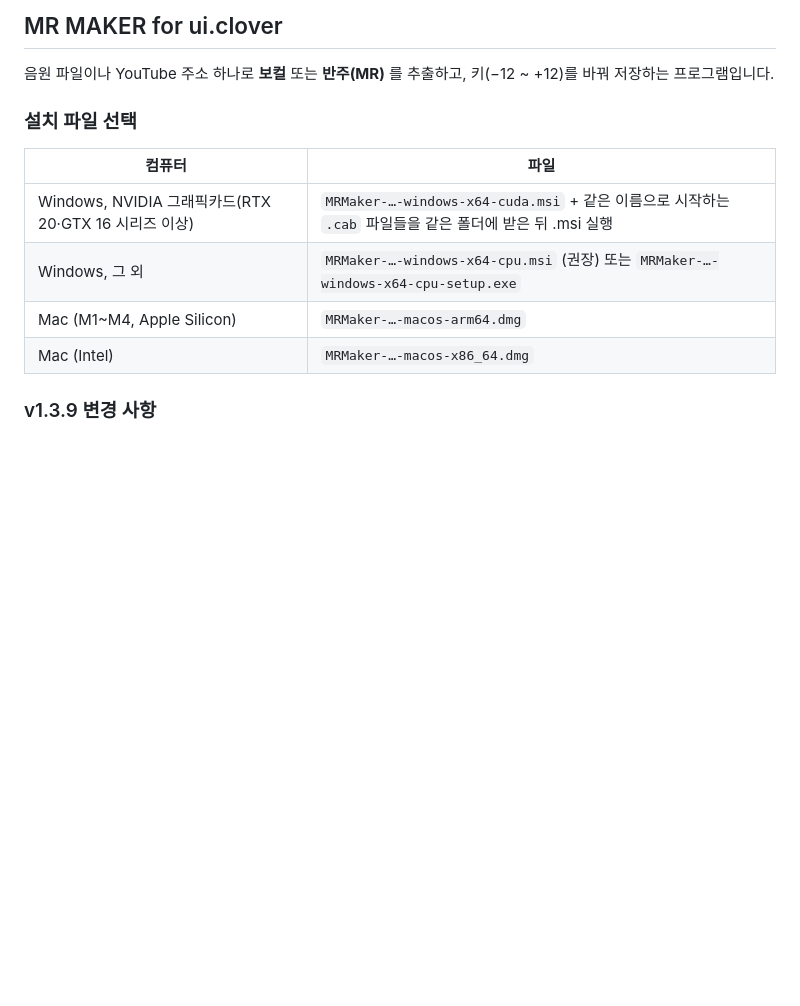
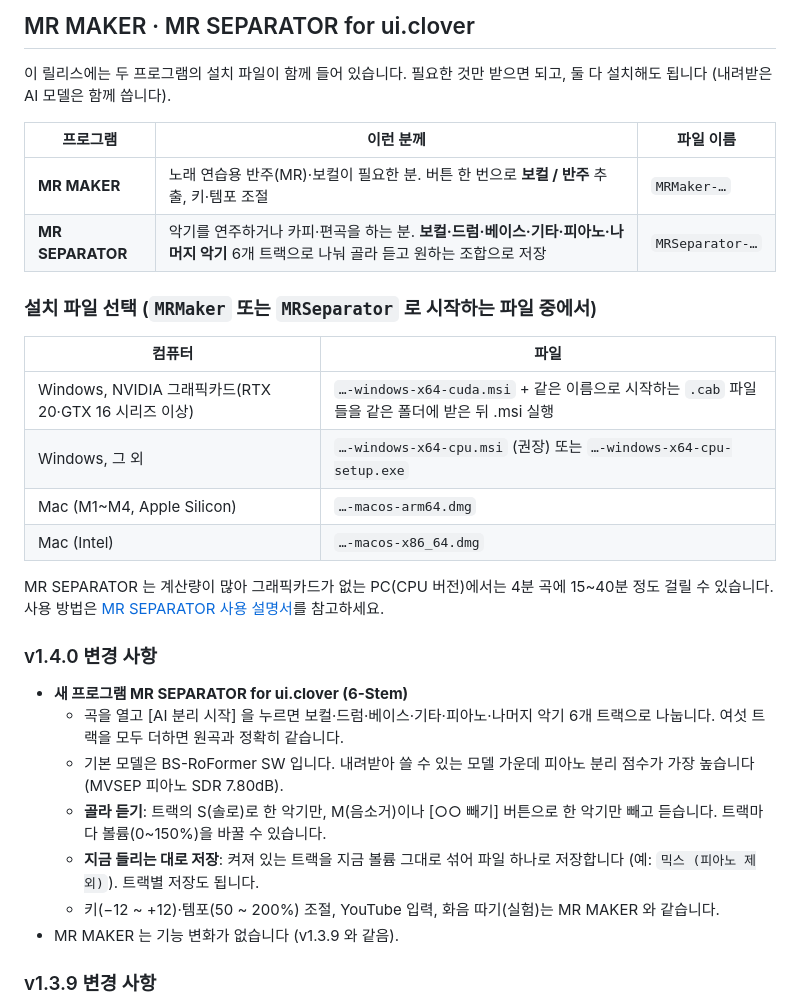
Before and after one commit to jiamong2/MR_MAKER, a Markdown page: packaging/RELEASE_NOTES.md, the part around the change. Drawn GitHub-style; blank space fills up the shorter version.

```diff
--- a/packaging/RELEASE_NOTES.md
+++ b/packaging/RELEASE_NOTES.md
@@ -1,14 +1,30 @@
-## MR MAKER for ui.clover
+## MR MAKER · MR SEPARATOR for ui.clover
 
-음원 파일이나 YouTube 주소 하나로 **보컬** 또는 **반주(MR)** 를 추출하고, 키(−12 ~ +12)를 바꿔 저장하는 프로그램입니다.
+이 릴리스에는 두 프로그램의 설치 파일이 함께 들어 있습니다. 필요한 것만 받으면 되고, 둘 다 설치해도 됩니다 (내려받은 AI 모델은 함께 씁니다).
 
-### 설치 파일 선택
+| 프로그램 | 이런 분께 | 파일 이름 |
+|---|---|---|
+| **MR MAKER** | 노래 연습용 반주(MR)·보컬이 필요한 분. 버튼 한 번으로 **보컬 / 반주** 추출, 키·템포 조절 | `MRMaker-…` |
+| **MR SEPARATOR** | 악기를 연주하거나 카피·편곡을 하는 분. **보컬·드럼·베이스·기타·피아노·나머지 악기** 6개 트랙으로 나눠 골라 듣고 원하는 조합으로 저장 | `MRSeparator-…` |
+
+### 설치 파일 선택 (`MRMaker` 또는 `MRSeparator` 로 시작하는 파일 중에서)
 | 컴퓨터 | 파일 |
 |---|---|
-| Windows, NVIDIA 그래픽카드(RTX 20·GTX 16 시리즈 이상) | `MRMaker-…-windows-x64-cuda.msi` + 같은 이름으로 시작하는 `.cab` 파일들을 같은 폴더에 받은 뒤 .msi 실행 |
-| Windows, 그 외 | `MRMaker-…-windows-x64-cpu.msi` (권장) 또는 `MRMaker-…-windows-x64-cpu-setup.exe` |
-| Mac (M1~M4, Apple Silicon) | `MRMaker-…-macos-arm64.dmg` |
-| Mac (Intel) | `MRMaker-…-macos-x86_64.dmg` |
+| Windows, NVIDIA 그래픽카드(RTX 20·GTX 16 시리즈 이상) | `…-windows-x64-cuda.msi` + 같은 이름으로 시작하는 `.cab` 파일들을 같은 폴더에 받은 뒤 .msi 실행 |
+| Windows, 그 외 | `…-windows-x64-cpu.msi` (권장) 또는 `…-windows-x64-cpu-setup.exe` |
+| Mac (M1~M4, Apple Silicon) | `…-macos-arm64.dmg` |
+| Mac (Intel) | `…-macos-x86_64.dmg` |
+
+MR SEPARATOR 는 계산량이 많아 그래픽카드가 없는 PC(CPU 버전)에서는 4분 곡에 15~40분 정도 걸릴 수 있습니다. 사용 방법은 [MR SEPARATOR 사용 설명서](https://github.com/jiamong2/MR_MAKER/blob/main/docs/MR_SEPARATOR_사용설명서.pdf)를 참고하세요.
+
+### v1.4.0 변경 사항
+- **새 프로그램 MR SEPARATOR for ui.clover (6-Stem)**
+  - 곡을 열고 [AI 분리 시작] 을 누르면 보컬·드럼·베이스·기타·피아노·나머지 악기 6개 트랙으로 나눕니다. 여섯 트랙을 모두 더하면 원곡과 정확히 같습니다.
+  - 기본 모델은 BS-RoFormer SW 입니다. 내려받아 쓸 수 있는 모델 가운데 피아노 분리 점수가 가장 높습니다 (MVSEP 피아노 SDR 7.80dB).
+  - **골라 듣기**: 트랙의 S(솔로)로 한 악기만, M(음소거)이나 [○○ 빼기] 버튼으로 한 악기만 빼고 듣습니다. 트랙마다 볼륨(0~150%)을 바꿀 수 있습니다.
+  - **지금 들리는 대로 저장**: 켜져 있는 트랙을 지금 볼륨 그대로 섞어 파일 하나로 저장합니다 (예: `믹스 (피아노 제외)`). 트랙별 저장도 됩니다.
+  - 키(−12 ~ +12)·템포(50 ~ 200%) 조절, YouTube 입력, 화음 따기(실험)는 MR MAKER 와 같습니다.
+- MR MAKER 는 기능 변화가 없습니다 (v1.3.9 와 같음).
 
 ### v1.3.9 변경 사항
 - 원곡 BPM 을 다시 직접 고칠 수 있게 했습니다 (자동 추정이 틀렸을 때). 고쳐도 빠르기(%)는 그대로이고 목표 BPM 표시만 다시 계산합니다. 그 밖의 템포 기능은 v1.3.8 과 같습니다.
```
Also changed, not shown: README.md (+16 -1 lines), THIRD_PARTY_NOTICES.md (+1 -1 lines), docs/screenshot-separator.png (added), 2 other files.
